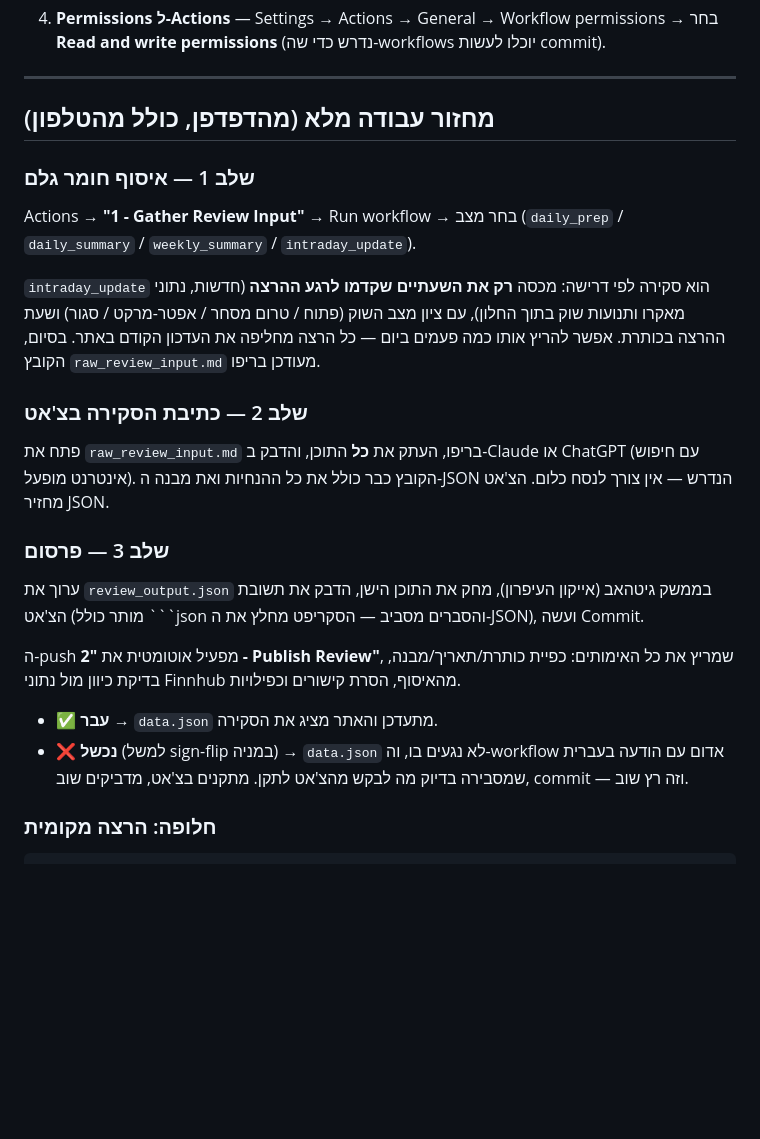
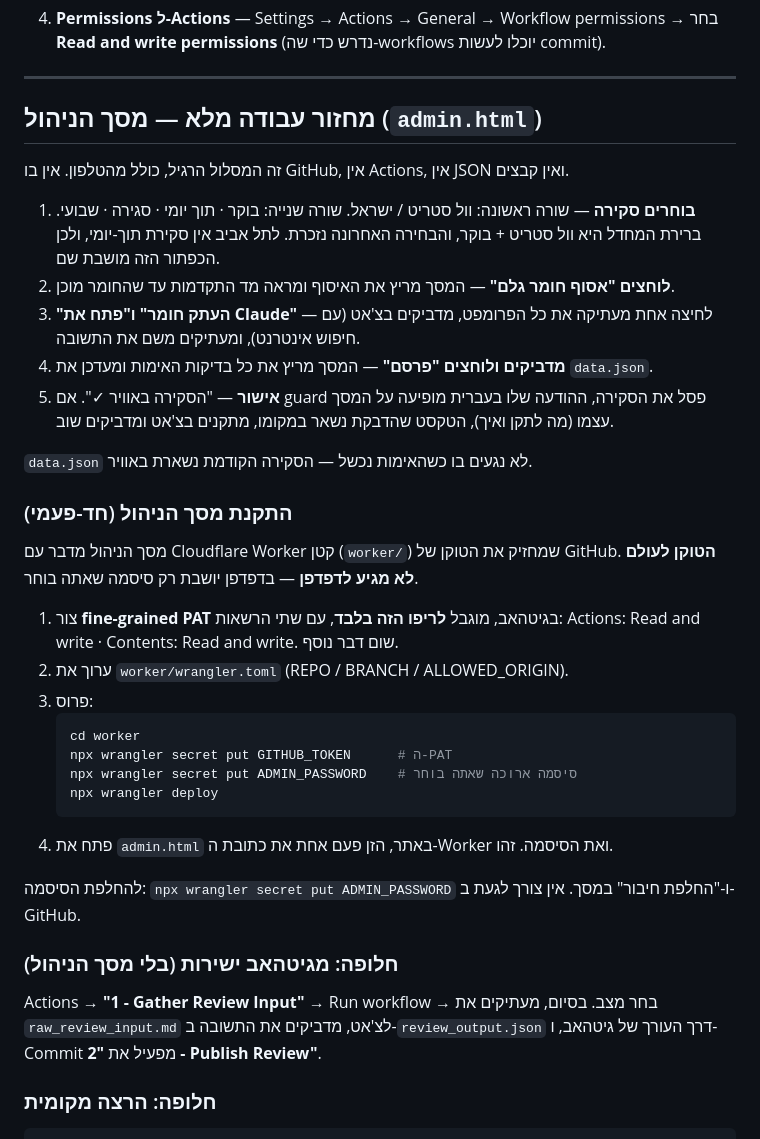
Before and after one commit to Doronsh170/wallstreet-reviews-v2, a Markdown page: README.md, the part around the change. GitHub-like rendering; blank space fills up the shorter version.

Commit message:
docs: describe the admin flow as the normal way to publish
README's workflow section walked through the Actions UI, a raw file view and
GitHub's editor; that is now the fallback, not the main path. It documents the
admin screen instead, plus the one-time Worker deployment and how the token is
kept out of the browser.

CLAUDE.md gains two notes: that the source window now enforces post freshness in
code (the five macro rules stay in force — they cover what a window cannot, such
as a current post describing an already-released print), and that every publish
attempt leaves its verdict in publish_status.json.

Co-Authored-By: Claude Opus 5 <noreply@anthropic.com>
Claude-Session: https://claude.ai/code/session_019ot7yRanTm2ZXr8CnPFNK7

````diff
--- a/README.md
+++ b/README.md
@@ -51,31 +51,47 @@
 
 ---
 
-## מחזור עבודה מלא (מהדפדפן, כולל מהטלפון)
+## מחזור עבודה מלא — מסך הניהול (`admin.html`)
 
-### שלב 1 — איסוף חומר גלם
-Actions → **"1 - Gather Review Input"** → Run workflow → בחר מצב (`daily_prep` / `daily_summary` / `weekly_summary` / `intraday_update`).
+זה המסלול הרגיל, כולל מהטלפון. אין בו GitHub, אין Actions, אין JSON ואין קבצים.
 
-`intraday_update` הוא סקירה לפי דרישה: מכסה **רק את השעתיים שקדמו לרגע ההרצה** (חדשות, נתוני מאקרו
-ותנועות שוק בתוך החלון), עם ציון מצב השוק (פתוח / טרום מסחר / אפטר-מרקט / סגור) ושעת ההרצה בכותרת.
-אפשר להריץ אותו כמה פעמים ביום — כל הרצה מחליפה את העדכון הקודם באתר.
-בסיום, הקובץ `raw_review_input.md` מעודכן בריפו.
+1. **בוחרים סקירה** — שורה ראשונה: וול סטריט / ישראל. שורה שנייה: בוקר · תוך יומי · סגירה · שבועי.
+   ברירת המחדל היא וול סטריט + בוקר, והבחירה האחרונה נזכרת. לתל אביב אין סקירת תוך-יומי,
+   ולכן הכפתור הזה מושבת שם.
+2. **לוחצים "אסוף חומר גלם"** — המסך מריץ את האיסוף ומראה מד התקדמות עד שהחומר מוכן.
+3. **"העתק חומר" ו"פתח את Claude"** — לחיצה אחת מעתיקה את כל הפרומפט, מדביקים בצ'אט
+   (עם חיפוש אינטרנט), ומעתיקים משם את התשובה.
+4. **מדביקים ולוחצים "פרסם"** — המסך מריץ את כל בדיקות האימות ומעדכן את `data.json`.
+5. **אישור** — "הסקירה באוויר ✓". אם guard פסל את הסקירה, ההודעה שלו בעברית מופיעה
+   על המסך עצמו (מה לתקן ואיך), הטקסט שהדבקת נשאר במקומו, מתקנים בצ'אט ומדביקים שוב.
 
-### שלב 2 — כתיבת הסקירה בצ'אט
-פתח את `raw_review_input.md` בריפו, העתק את **כל** התוכן, והדבק ב-Claude או ChatGPT
-(עם חיפוש אינטרנט מופעל). הקובץ כבר כולל את כל ההנחיות ואת מבנה ה-JSON הנדרש —
-אין צורך לנסח כלום. הצ'אט מחזיר JSON.
+`data.json` לא נגעים בו כשהאימות נכשל — הסקירה הקודמת נשארת באוויר.
 
-### שלב 3 — פרסום
-ערוך את `review_output.json` בממשק גיטהאב (אייקון העיפרון), מחק את התוכן הישן,
-הדבק את תשובת הצ'אט (מותר כולל ```json והסברים מסביב — הסקריפט מחלץ את ה-JSON), ועשה Commit.
+### התקנת מסך הניהול (חד-פעמי)
 
-ה-push מפעיל אוטומטית את **"2 - Publish Review"**, שמריץ את כל האימותים:
-כפיית כותרת/תאריך/מבנה, בדיקת כיוון מול נתוני Finnhub מהאיסוף, הסרת קישורים וכפילויות.
+מסך הניהול מדבר עם Cloudflare Worker קטן (`worker/`) שמחזיק את הטוקן של GitHub.
+**הטוקן לעולם לא מגיע לדפדפן** — בדפדפן יושבת רק סיסמה שאתה בוחר.
 
-- ✅ **עבר** → `data.json` מתעדכן והאתר מציג את הסקירה.
-- ❌ **נכשל** (למשל sign-flip במניה) → `data.json` לא נגעים בו, וה-workflow אדום עם הודעה
-  בעברית שמסבירה בדיוק מה לבקש מהצ'אט לתקן. מתקנים בצ'אט, מדביקים שוב, commit — וזה רץ שוב.
+1. צור **fine-grained PAT** בגיטהאב, מוגבל **לריפו הזה בלבד**, עם שתי הרשאות:
+   Actions: Read and write · Contents: Read and write. שום דבר נוסף.
+2. ערוך את `worker/wrangler.toml` (REPO / BRANCH / ALLOWED_ORIGIN).
+3. פרוס:
+   ```bash
+   cd worker
+   npx wrangler secret put GITHUB_TOKEN      # ה-PAT
+   npx wrangler secret put ADMIN_PASSWORD    # סיסמה ארוכה שאתה בוחר
+   npx wrangler deploy
+   ```
+4. פתח את `admin.html` באתר, הזן פעם אחת את כתובת ה-Worker ואת הסיסמה. זהו.
+
+להחלפת הסיסמה: `npx wrangler secret put ADMIN_PASSWORD` ו-"החלפת חיבור" במסך. אין
+צורך לגעת ב-GitHub.
+
+### חלופה: מגיטהאב ישירות (בלי מסך הניהול)
+
+Actions → **"1 - Gather Review Input"** → Run workflow → בחר מצב. בסיום, מעתיקים את
+`raw_review_input.md` לצ'אט, מדביקים את התשובה ב-`review_output.json` דרך העורך של
+גיטהאב, ו-Commit מפעיל את **"2 - Publish Review"**.
 
 ### חלופה: הרצה מקומית
 ```bash
````
Also changed, not shown: CLAUDE.md (+11 -0 lines).
